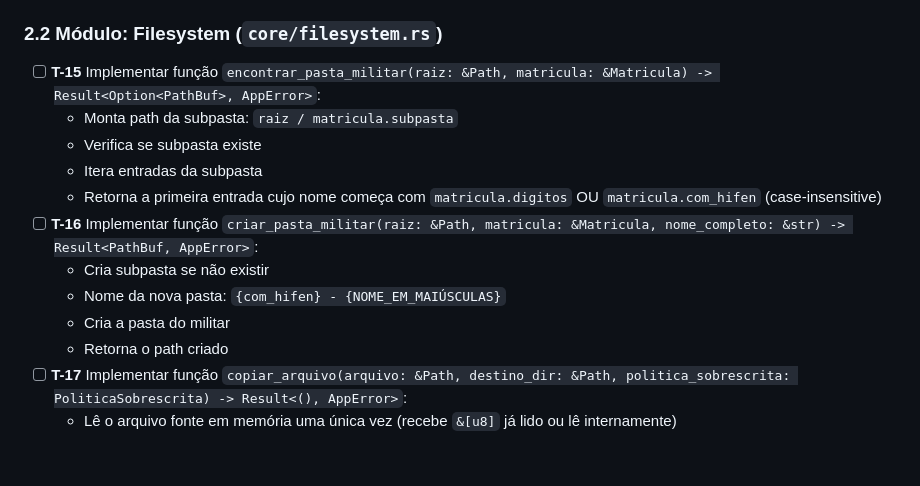
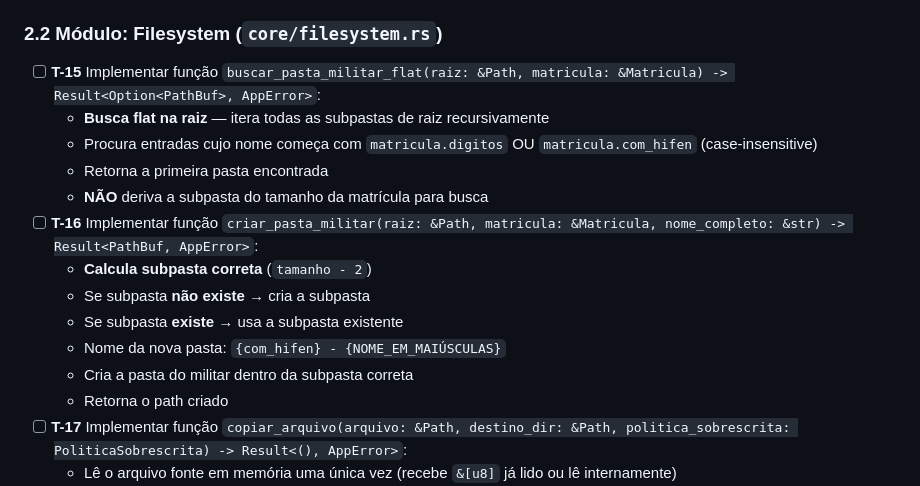
Before and after one commit to tiagoc93/gestor-pastas-militares, a Markdown page: TASKS.md, the part around the change. GitHub-like rendering; blank space fills up the shorter version.

```diff
--- a/TASKS.md
+++ b/TASKS.md
@@ -101,15 +101,17 @@
 
 ### 2.2 Módulo: Filesystem (`core/filesystem.rs`)
 
-- [ ] **T-15** Implementar função `encontrar_pasta_militar(raiz: &Path, matricula: &Matricula) -> Result<Option<PathBuf>, AppError>`:
-  - Monta path da subpasta: `raiz / matricula.subpasta`
-  - Verifica se subpasta existe
-  - Itera entradas da subpasta
-  - Retorna a primeira entrada cujo nome começa com `matricula.digitos` OU `matricula.com_hifen` (case-insensitive)
+- [ ] **T-15** Implementar função `buscar_pasta_militar_flat(raiz: &Path, matricula: &Matricula) -> Result<Option<PathBuf>, AppError>`:
+  - **Busca flat na raiz** — itera todas as subpastas de raiz recursivamente
+  - Procura entradas cujo nome começa com `matricula.digitos` OU `matricula.com_hifen` (case-insensitive)
+  - Retorna a primeira pasta encontrada
+  - **NÃO** deriva a subpasta do tamanho da matrícula para busca
 - [ ] **T-16** Implementar função `criar_pasta_militar(raiz: &Path, matricula: &Matricula, nome_completo: &str) -> Result<PathBuf, AppError>`:
-  - Cria subpasta se não existir
+  - **Calcula subpasta correta** (`tamanho - 2`)
+  - Se subpasta **não existe** → cria a subpasta
+  - Se subpasta **existe** → usa a subpasta existente
   - Nome da nova pasta: `{com_hifen} - {NOME_EM_MAIÚSCULAS}`
-  - Cria a pasta do militar
+  - Cria a pasta do militar dentro da subpasta correta
   - Retorna o path criado
 - [ ] **T-17** Implementar função `copiar_arquivo(arquivo: &Path, destino_dir: &Path, politica_sobrescrita: PoliticaSobrescrita) -> Result<(), AppError>`:
   - Lê o arquivo fonte em memória uma única vez (recebe `&[u8]` já lido ou lê internamente)
```
Also changed, not shown: PRD.md (+24 -13 lines).
